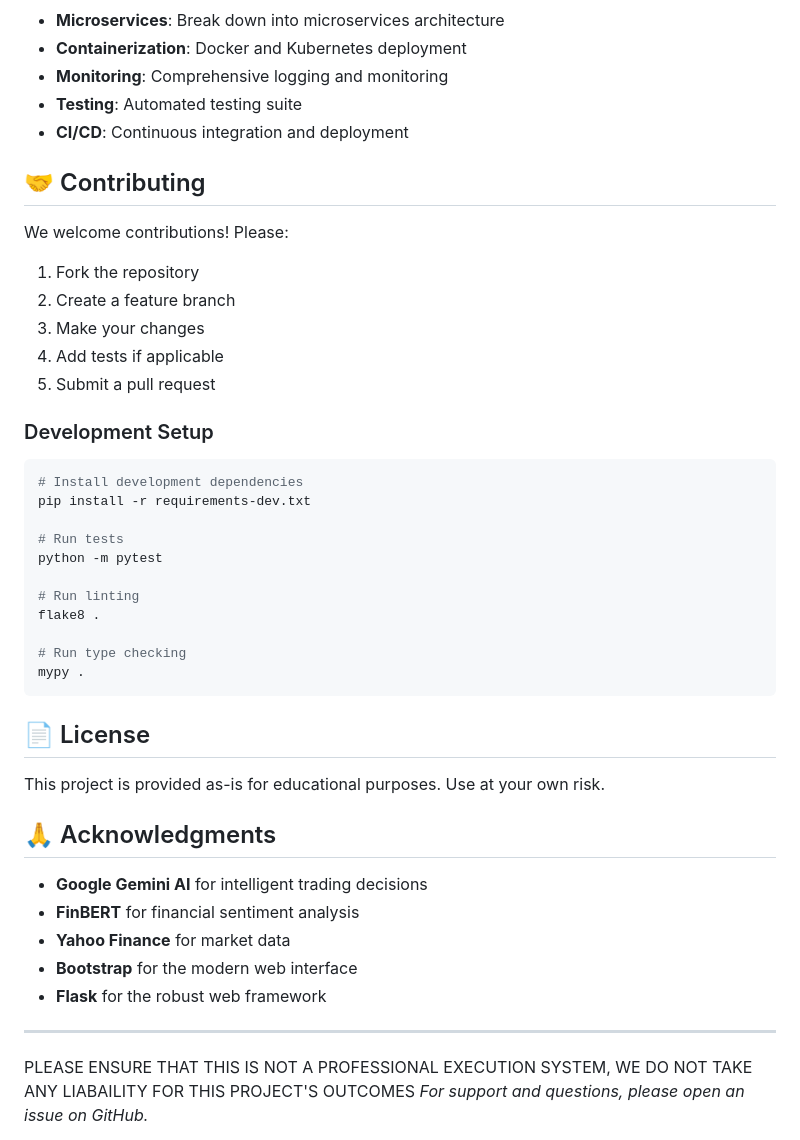
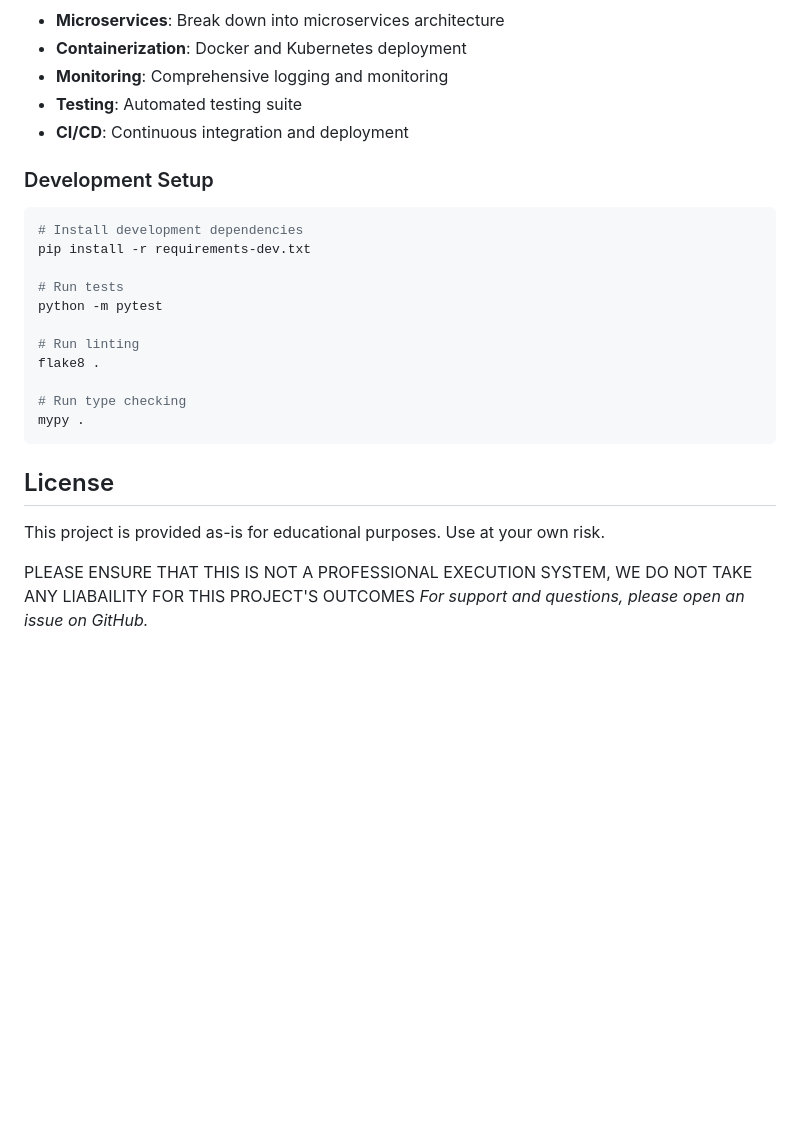
Before and after one commit to uscool/gemini-stock-prediction-system, a Markdown page: README.md, the part around one of its changes. Drawn GitHub-style; blank space fills up the shorter version.

````diff
--- a/README.md
+++ b/README.md
@@ -337,16 +337,6 @@ graph TD
 - **Testing**: Automated testing suite
 - **CI/CD**: Continuous integration and deployment
 
-## 🤝 Contributing
-
-We welcome contributions! Please:
-
-1. Fork the repository
-2. Create a feature branch
-3. Make your changes
-4. Add tests if applicable
-5. Submit a pull request
-
 ### Development Setup
 ```bash
 # Install development dependencies
@@ -362,20 +352,9 @@ flake8 .
 mypy .
 ```
 
-## 📄 License
+## License
 
 This project is provided as-is for educational purposes. Use at your own risk.
-
-## 🙏 Acknowledgments
-
-- **Google Gemini AI** for intelligent trading decisions
-- **FinBERT** for financial sentiment analysis
-- **Yahoo Finance** for market data
-- **Bootstrap** for the modern web interface
-- **Flask** for the robust web framework
-
----
-
 
 PLEASE ENSURE THAT THIS IS NOT A PROFESSIONAL EXECUTION SYSTEM, WE DO NOT TAKE ANY LIABAILITY FOR THIS PROJECT'S OUTCOMES
 *For support and questions, please open an issue on GitHub.*
````
Also changed, not shown: other parts of README.md (+18 -18 lines).
